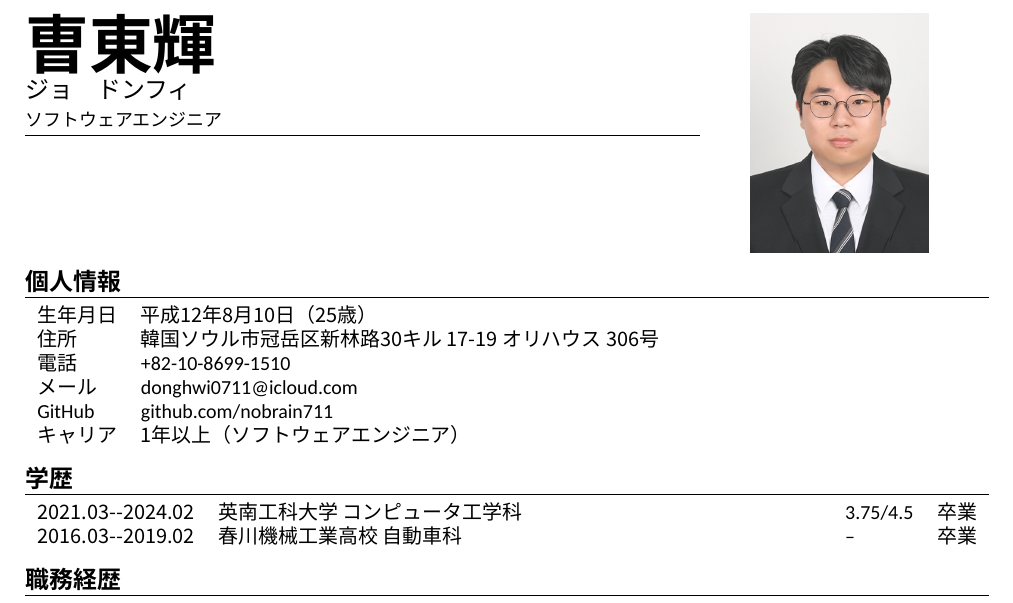
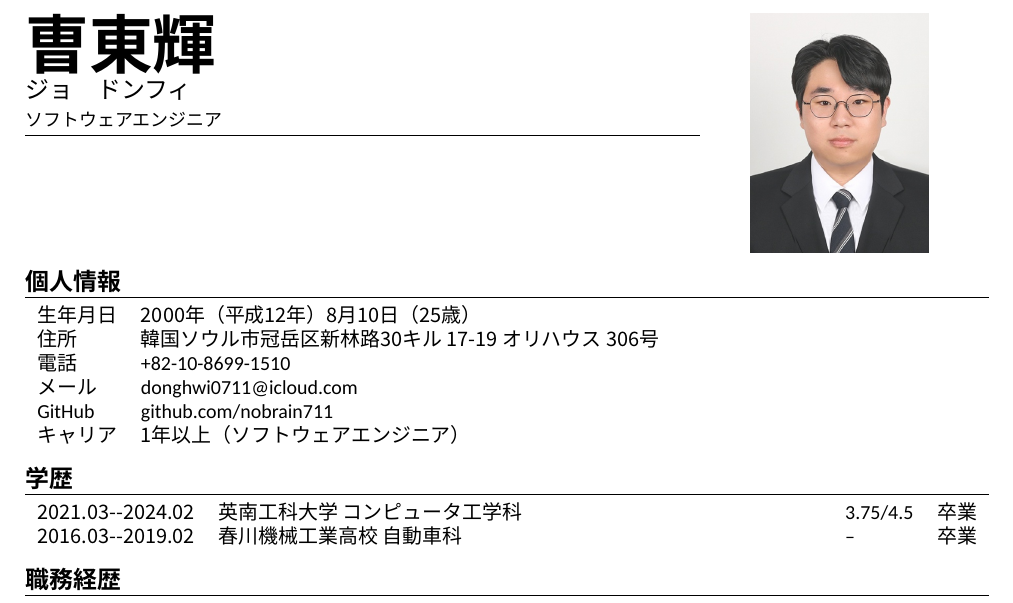
Before and after one commit to nobrain711/Resume, a LaTeX CV (resumes/japanese/resume_jpn_profile.tex): part of page 1 of 2, cut so that both start at the same text. Compiled offline with XeLaTeX; a missing font is replaced by an installed copy or a similar font.

Commit message:
fix: update date format to show both year and era notation
- Changed from: 平成12年8月10日
- Changed to: 2000年（平成12年）8月10日
- Dual notation (year + era) for clarity
- Applied to both resume_jpn_profile and resume_jpn_standard
Co-Authored-By: Claude Haiku 4.5 <noreply@anthropic.com>

```diff
--- a/resumes/japanese/resume_jpn_profile.tex
+++ b/resumes/japanese/resume_jpn_profile.tex
@@ -93,7 +93,7 @@
 \resumesection{\japanesefont 個人情報}
 
 \begin{tabularx}{\textwidth}{l X}
-  \japanesefont 生年月日 & \japanesefont 平成12年8月10日（25歳） \\
+  \japanesefont 生年月日 & \japanesefont 2000年（平成12年）8月10日（25歳） \\
   \japanesefont 住所 & \japanesefont 韓国ソウル市冠岳区新林路30キル 17-19 オリハウス 306号 \\
   \japanesefont 電話 & +82-10-8699-1510 \\
   \japanesefont メール & donghwi0711@icloud.com \\
```
Also changed, not shown: resumes/japanese/resume_jpn_standard.tex (+1 -1 lines), resumes/japanese/resume_jpn_profile.pdf, resumes/japanese/resume_jpn_standard.pdf.
